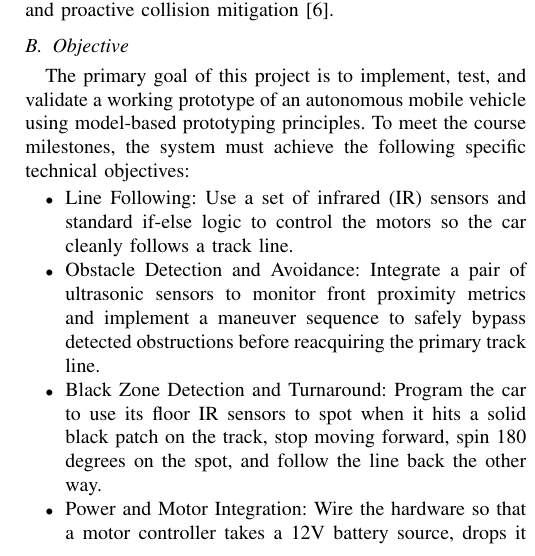
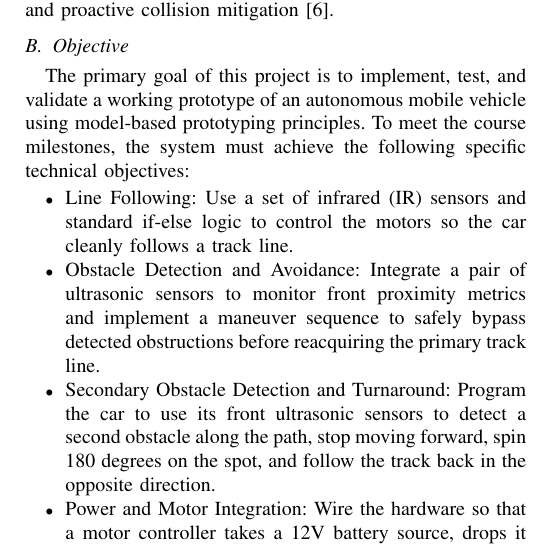
Before and after one commit to naimurrahman2908/Systems_Engineering_A3, a LaTeX paper (LineFollowingRobot_Report/main.tex, which reads LineFollowingRobot_Report/sections/01_introduction_objective.tex): part of one column of page 1 of 6, cut so that both start at the same text. Compiled offline with pdfLaTeX.

Commit message:
Update 01_introduction_objective.tex

```diff
--- a/LineFollowingRobot_Report/sections/01_introduction_objective.tex
+++ b/LineFollowingRobot_Report/sections/01_introduction_objective.tex
@@ -14,6 +14,6 @@ The primary goal of this project is to implement, test, and validate a working p
 \begin{itemize}
     \item {Line Following:} Use a set of infrared (IR) sensors and standard if-else logic to control the motors so the car cleanly follows a track line.
     \item {Obstacle Detection and Avoidance:} Integrate a pair of ultrasonic sensors to monitor front proximity metrics and implement a maneuver sequence to safely bypass detected obstructions before reacquiring the primary track line.
-    \item {Black Zone Detection and Turnaround:} Program the car to use its floor IR sensors to spot when it hits a solid black patch on the track, stop moving forward, spin 180 degrees on the spot, and follow the line back the other way.
+    \item {Secondary Obstacle Detection and Turnaround:} Program the car to use its front ultrasonic sensors to detect a second obstacle along the path, stop moving forward, spin 180 degrees on the spot, and follow the track back in the opposite direction.
     \item {Power and Motor Integration:} Wire the hardware so that a motor controller takes a 12V battery source, drops it down to 5V to safely power the Arduino, and handles the high-current demands of the DC motors.
 \end{itemize}
```
